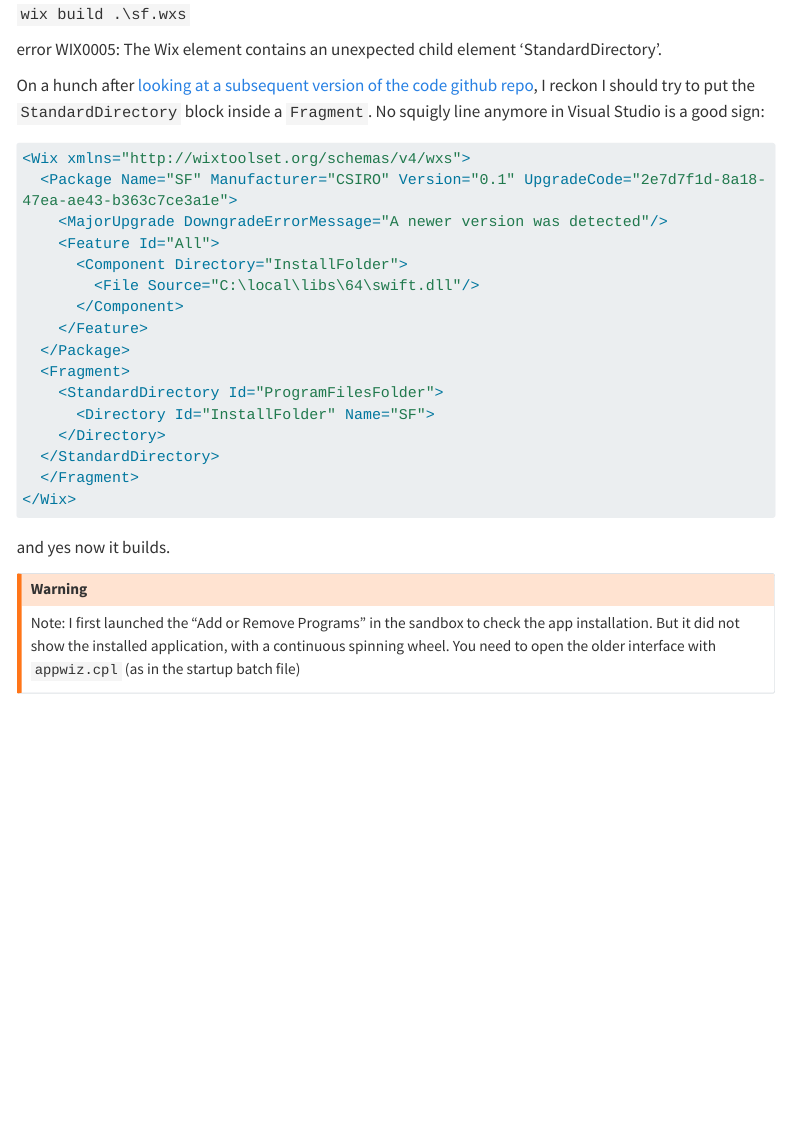
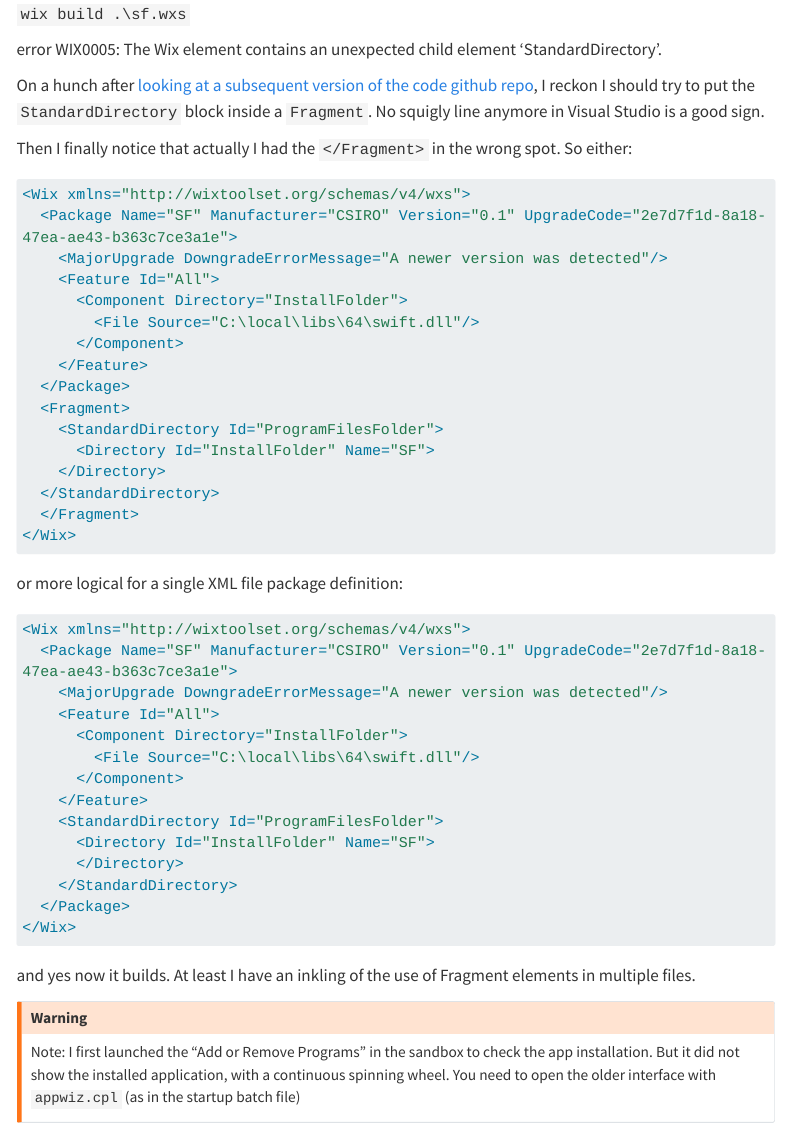
Before and after one commit to jmp75/work-blog, a Quarto document (posts/20230315-windows-installer-wix/index.qmd): the page in a window 1100 px wide, from 2850 px down. Rendered offline with R 4.5, knitr and Pandoc in place of Quarto, with nearby package versions; menus at the side of the page are left out; long lines of code are wrapped.

Commit message:
minor fix post 20230315-windows-installer-wix

````diff
--- a/posts/20230315-windows-installer-wix/index.qmd
+++ b/posts/20230315-windows-installer-wix/index.qmd
@@ -116,7 +116,9 @@ Starting from [the wsx file in Rob's dojo video](https://youtu.be/IXc6_i0Pm4E?t=
 
 error WIX0005: The Wix element contains an unexpected child element 'StandardDirectory'.
 
-On a hunch after [looking at a subsequent version of the code github repo](https://github.com/DeploymentDojo/BeltTest/blob/75829b79027dcbcb559f7da6aff66752517999cf/BeltTest/BeltTestPackage/Folders.wxs), I reckon I should try to put the `StandardDirectory` block inside a `Fragment`. No squigly line anymore in Visual Studio is a good sign:
+On a hunch after [looking at a subsequent version of the code github repo](https://github.com/DeploymentDojo/BeltTest/blob/75829b79027dcbcb559f7da6aff66752517999cf/BeltTest/BeltTestPackage/Folders.wxs), I reckon I should try to put the `StandardDirectory` block inside a `Fragment`. No squigly line anymore in Visual Studio is a good sign.
+
+Then I finally notice that actually I had the `</Fragment>` in the wrong spot. So either:
 
 ```xml
 <Wix xmlns="http://wixtoolset.org/schemas/v4/wxs">
@@ -137,7 +139,26 @@ On a hunch after [looking at a subsequent version of the code github repo](https
 </Wix>
 ```
 
-and yes now it builds.
+or more logical for a single XML file package definition:
+
+```xml
+<Wix xmlns="http://wixtoolset.org/schemas/v4/wxs">
+  <Package Name="SF" Manufacturer="CSIRO" Version="0.1" UpgradeCode="2e7d7f1d-8a18-47ea-ae43-b363c7ce3a1e">
+    <MajorUpgrade DowngradeErrorMessage="A newer version was detected"/>
+    <Feature Id="All">
+      <Component Directory="InstallFolder">
+        <File Source="C:\local\libs\64\swift.dll"/>
+      </Component>
+    </Feature>
+    <StandardDirectory Id="ProgramFilesFolder">
+      <Directory Id="InstallFolder" Name="SF">
+      </Directory>
+    </StandardDirectory>
+  </Package>
+</Wix>
+```
+
+and yes now it builds. At least I have an inkling of the use of Fragment elements in multiple files.
 
 ::: {.callout-warning}
 
````
